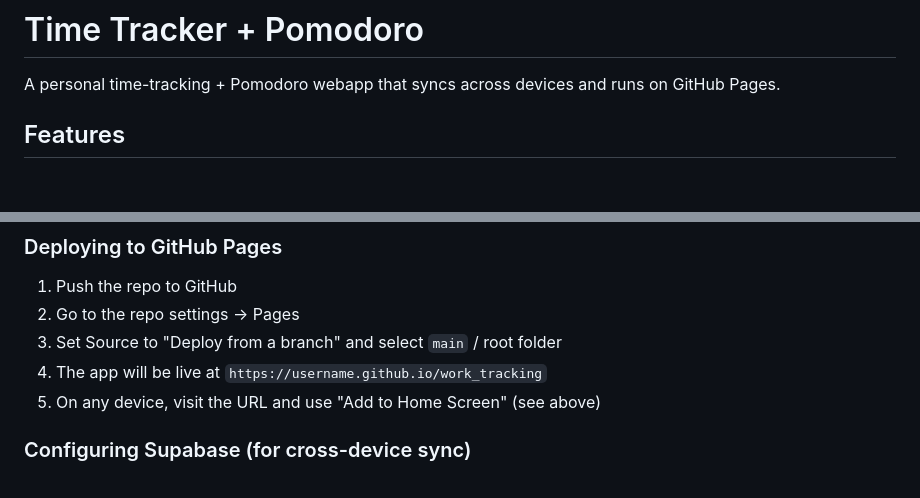
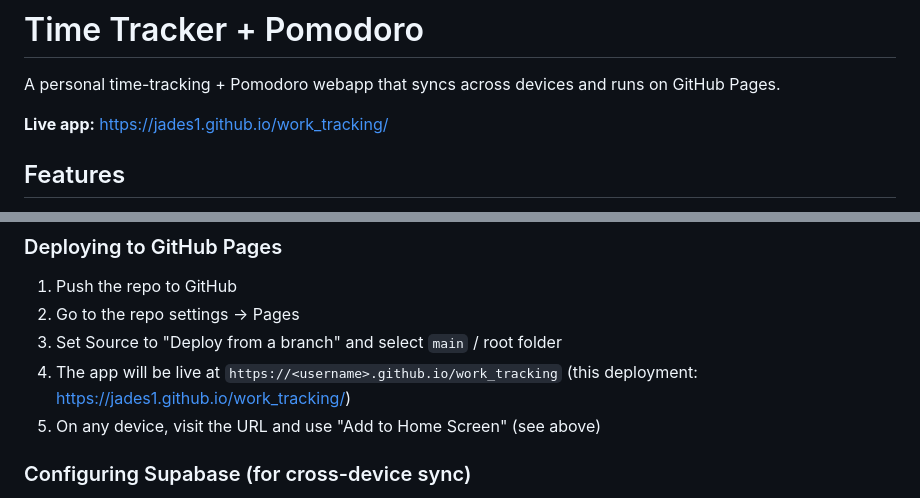
Before and after one commit to Jades1/work_tracking, a Markdown page: README.md, 2 parts joined by grey strips. Drawn GitHub-style; blank space fills up the shorter version.

Commit message:
README: add live GitHub Pages URL
Co-Authored-By: Claude Fable 5 <noreply@anthropic.com>

```diff
--- a/README.md
+++ b/README.md
@@ -1,6 +1,8 @@
 # Time Tracker + Pomodoro
 
 A personal time-tracking + Pomodoro webapp that syncs across devices and runs on GitHub Pages.
+
+**Live app:** https://jades1.github.io/work_tracking/
 
 ## Features
 
@@ -58,7 +60,7 @@ Once installed, the app runs in full-screen mode with offline support.
 1. Push the repo to GitHub
 2. Go to the repo settings → Pages
 3. Set Source to "Deploy from a branch" and select `main` / root folder
-4. The app will be live at `https://username.github.io/work_tracking`
+4. The app will be live at `https://<username>.github.io/work_tracking` (this deployment: https://jades1.github.io/work_tracking/)
 5. On any device, visit the URL and use "Add to Home Screen" (see above)
 
 ### Configuring Supabase (for cross-device sync)
```
